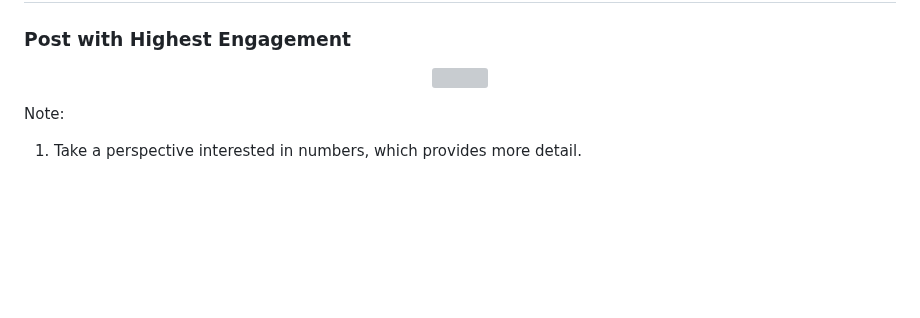
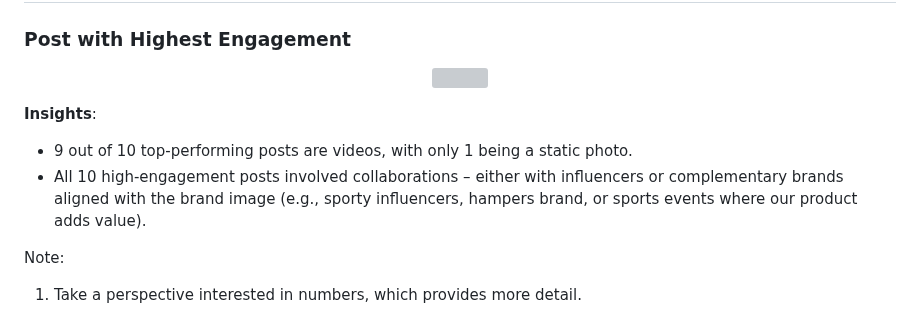
Before and after one commit to andrewanggoh/instagram-account-engagement-analysis, a Markdown page: README.md, the part around the change. Drawn GitHub-style; blank space fills up the shorter version; grey boxes are pictures that could not be loaded.

```diff
--- a/README.md
+++ b/README.md
@@ -91,6 +91,11 @@ Note:
   <img width="1105" height="222" src="https://github.com/user-attachments/assets/71c3ca3a-5358-4d40-af33-fdbf5dd56e9f">
 </p>
 
+**Insights**:
+
+- 9 out of 10 top-performing posts are videos, with only 1 being a static photo.
+- All 10 high-engagement posts involved collaborations – either with influencers or complementary brands aligned with the brand image (e.g., sporty influencers, hampers brand, or sports events where our product adds value).
+
 Note:
 
 1. Take a perspective interested in numbers, which provides more detail.
```
